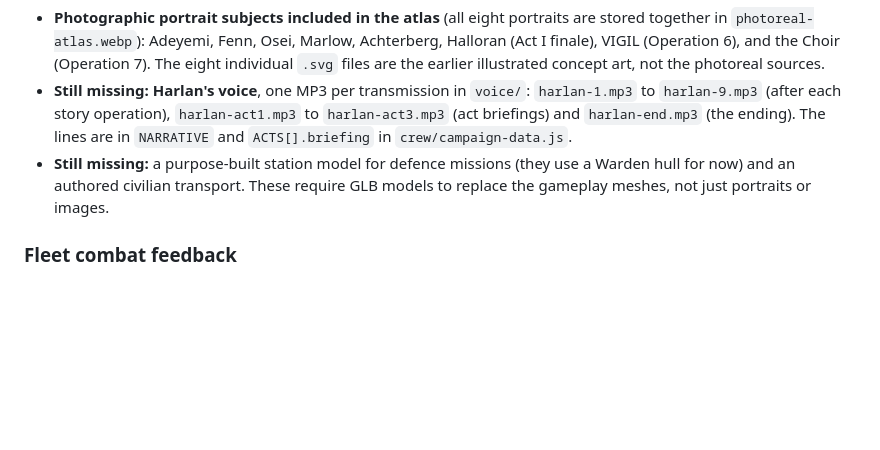
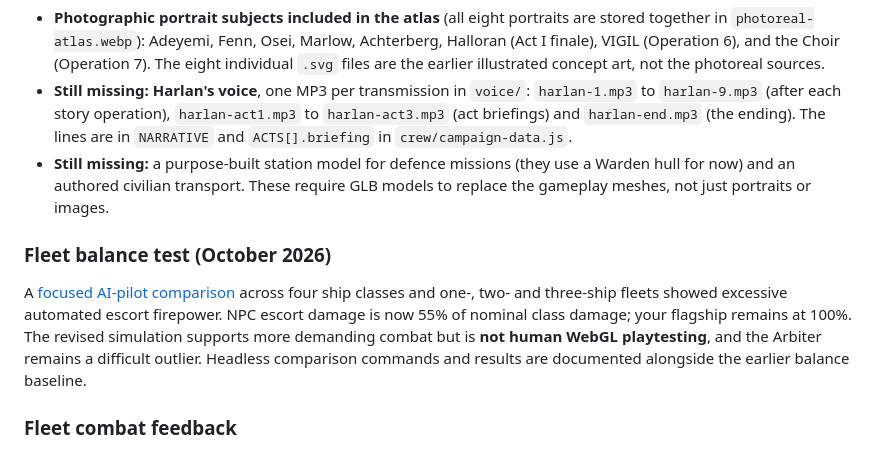
Before and after one commit to henders23/broadside, a Markdown page: README.md, the part around the change. Drawn GitHub-style; blank space fills up the shorter version.

Commit message:
Link measured 3-stage fleet tuning and distinguish historic vs current balance results

```diff
--- a/README.md
+++ b/README.md
@@ -149,6 +149,10 @@ Import the repository in Vercel and keep the defaults: framework preset **Other*
 - **Still missing:** a purpose-built station model for defence missions (they use a Warden hull for now) and an authored civilian transport. These require GLB models to replace the gameplay meshes, not just portraits or images.
 
 
+### Fleet balance test (October 2026)
+
+A [focused AI-pilot comparison](docs/BALANCE_FOCUSED_2026-10-25.md) across four ship classes and one-, two- and three-ship fleets showed excessive automated escort firepower. NPC escort damage is now 55% of nominal class damage; your flagship remains at 100%. The revised simulation supports more demanding combat but is **not human WebGL playtesting**, and the Arbiter remains a difficult outlier. Headless comparison commands and results are documented alongside the earlier balance baseline.
+
 ### Fleet combat feedback
 
 Escorts now explain their target choice in battle (focus, cover, intercept or nearest threat). Battle-end statistics and campaign after-action reports show each escort's damage dealt, damage absorbed and whether it was disabled. The Halberd's spinal lance now displays how many degrees its target is off the bow or whether it is out of range. `tools/balance.mjs` also records ship accuracy, lance damage and the share of charged-lance time spent aligned with a target; these diagnostics should guide human playtests before modifying ship damage.
```
